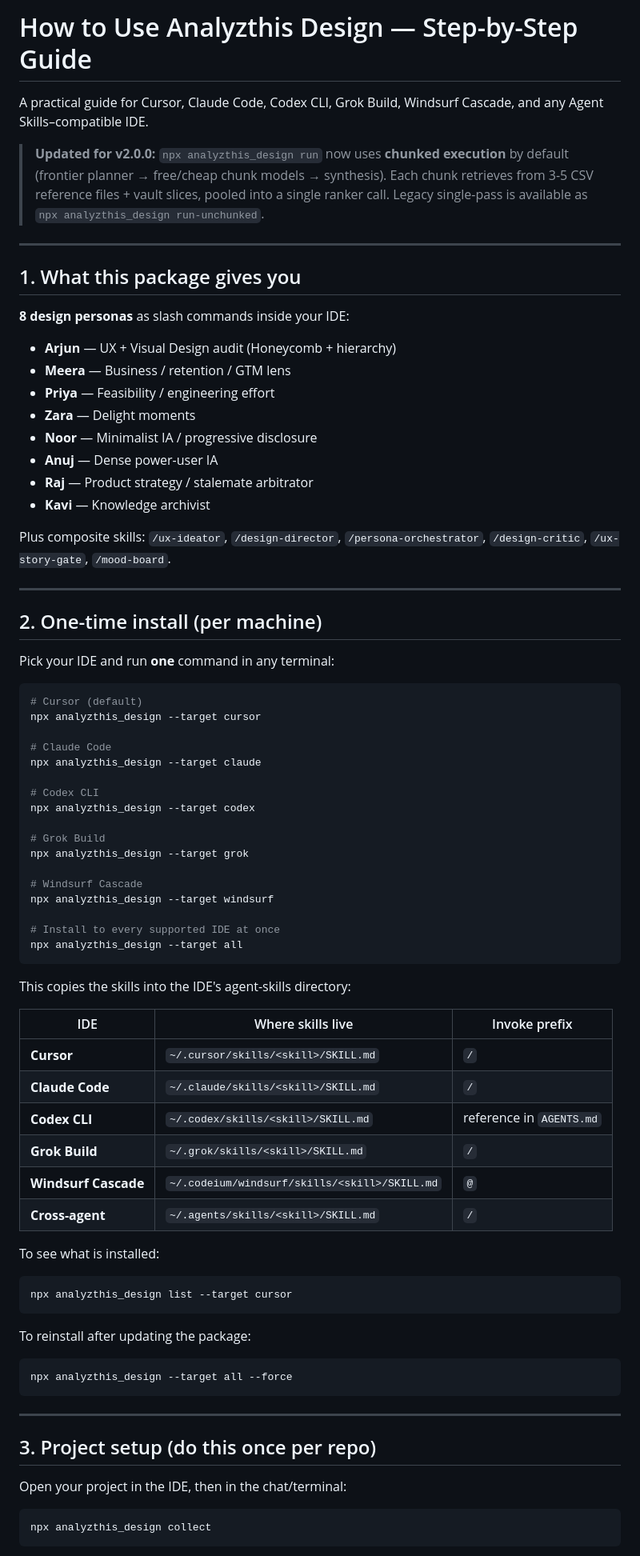
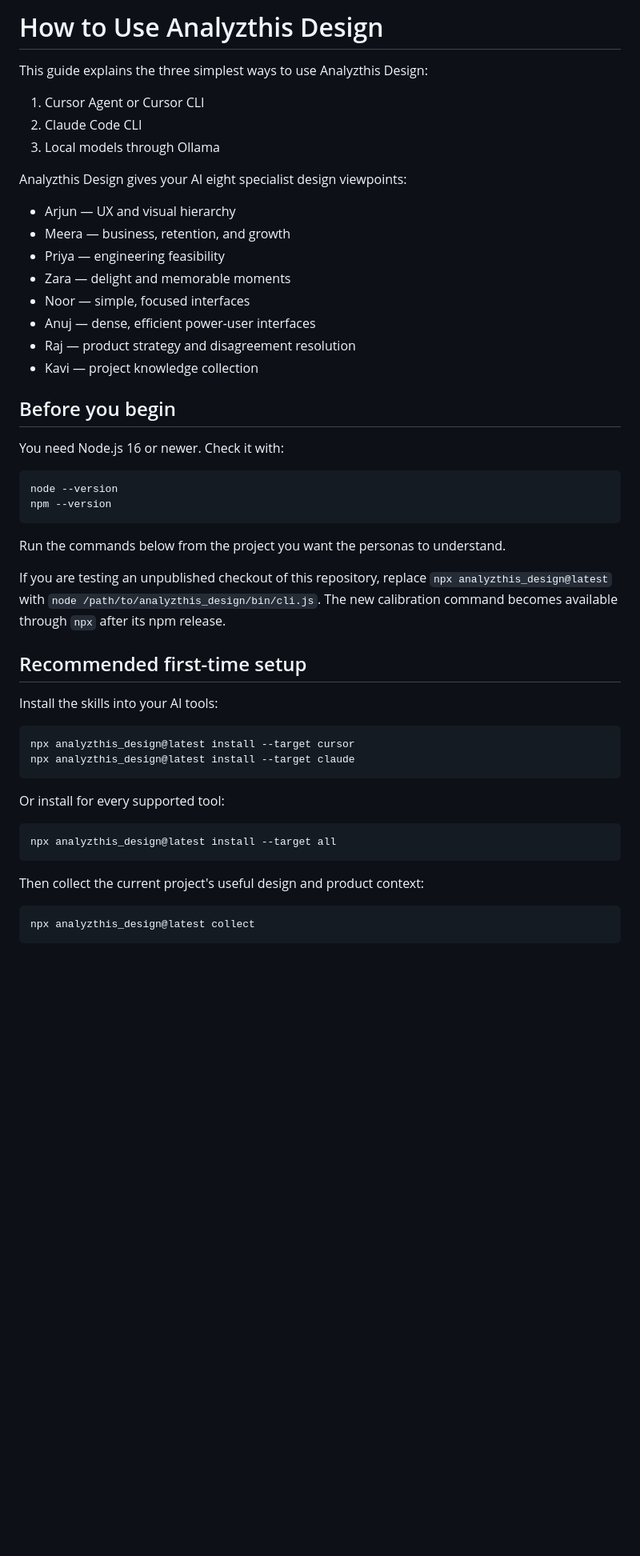
Before and after one commit to joshirishi/analyzthis_design, a Markdown page: HOW-TO-USE.md, the part around one of its changes. Shown at 80% size. Drawn GitHub-style; blank space fills up the shorter version.

````diff
--- a/HOW-TO-USE.md
+++ b/HOW-TO-USE.md
@@ -1,82 +1,55 @@
-# How to Use Analyzthis Design — Step-by-Step Guide
+# How to Use Analyzthis Design
 
-A practical guide for Cursor, Claude Code, Codex CLI, Grok Build, Windsurf Cascade, and any Agent Skills–compatible IDE.
+This guide explains the three simplest ways to use Analyzthis Design:
 
-> **Updated for v2.0.0:** `npx analyzthis_design run` now uses **chunked execution** by default (frontier planner → free/cheap chunk models → synthesis). Each chunk retrieves from 3-5 CSV reference files + vault slices, pooled into a single ranker call. Legacy single-pass is available as `npx analyzthis_design run-unchunked`.
+1. Cursor Agent or Cursor CLI
+2. Claude Code CLI
+3. Local models through Ollama
 
----
+Analyzthis Design gives your AI eight specialist design viewpoints:
 
-## 1. What this package gives you
+- Arjun — UX and visual hierarchy
+- Meera — business, retention, and growth
+- Priya — engineering feasibility
+- Zara — delight and memorable moments
+- Noor — simple, focused interfaces
+- Anuj — dense, efficient power-user interfaces
+- Raj — product strategy and disagreement resolution
+- Kavi — project knowledge collection
 
-**8 design personas** as slash commands inside your IDE:
+## Before you begin
 
-- **Arjun** — UX + Visual Design audit (Honeycomb + hierarchy)
-- **Meera** — Business / retention / GTM lens
-- **Priya** — Feasibility / engineering effort
-- **Zara** — Delight moments
-- **Noor** — Minimalist IA / progressive disclosure
-- **Anuj** — Dense power-user IA
-- **Raj** — Product strategy / stalemate arbitrator
-- **Kavi** — Knowledge archivist
-
-Plus composite skills: `/ux-ideator`, `/design-director`, `/persona-orchestrator`, `/design-critic`, `/ux-story-gate`, `/mood-board`.
-
----
-
-## 2. One-time install (per machine)
-
-Pick your IDE and run **one** command in any terminal:
+You need Node.js 16 or newer. Check it with:
 
 ```bash
-# Cursor (default)
-npx analyzthis_design --target cursor
-
-# Claude Code
-npx analyzthis_design --target claude
-
-# Codex CLI
-npx analyzthis_design --target codex
-
-# Grok Build
-npx analyzthis_design --target grok
-
-# Windsurf Cascade
-npx analyzthis_design --target windsurf
-
-# Install to every supported IDE at once
-npx analyzthis_design --target all
+node --version
+npm --version
 ```
 
-This copies the skills into the IDE's agent-skills directory:
+Run the commands below from the project you want the personas to understand.
 
-| IDE | Where skills live | Invoke prefix |
-|---|---|---|
-| **Cursor** | `~/.cursor/skills/<skill>/SKILL.md` | `/` |
-| **Claude Code** | `~/.claude/skills/<skill>/SKILL.md` | `/` |
-| **Codex CLI** | `~/.codex/skills/<skill>/SKILL.md` | reference in `AGENTS.md` |
-| **Grok Build** | `~/.grok/skills/<skill>/SKILL.md` | `/` |
-| **Windsurf Cascade** | `~/.codeium/windsurf/skills/<skill>/SKILL.md` | `@` |
-| **Cross-agent** | `~/.agents/skills/<skill>/SKILL.md` | `/` |
+If you are testing an unpublished checkout of this repository, replace
+`npx analyzthis_design@latest` with `node /path/to/analyzthis_design/bin/cli.js`.
+The new calibration command becomes available through `npx` after its npm release.
 
-To see what is installed:
+## Recommended first-time setup
+
+Install the skills into your AI tools:
 
 ```bash
-npx analyzthis_design list --target cursor
+npx analyzthis_design@latest install --target cursor
+npx analyzthis_design@latest install --target claude
 ```
 
-To reinstall after updating the package:
+Or install for every supported tool:
 
 ```bash
-npx analyzthis_design --target all --force
+npx analyzthis_design@latest install --target all
 ```
 
----
-
-## 3. Project setup (do this once per repo)
-
-Open your project in the IDE, then in the chat/terminal:
+Then collect the current project's useful design and product context:
 
 ```bash
-npx analyzthis_design collect
+npx analyzthis_design@latest collect
 ```
 
````
Also changed, not shown: other parts of HOW-TO-USE.md (+254 -312 lines).
